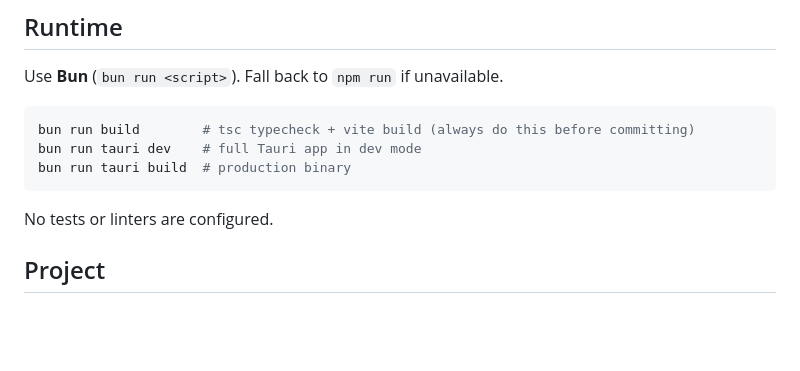
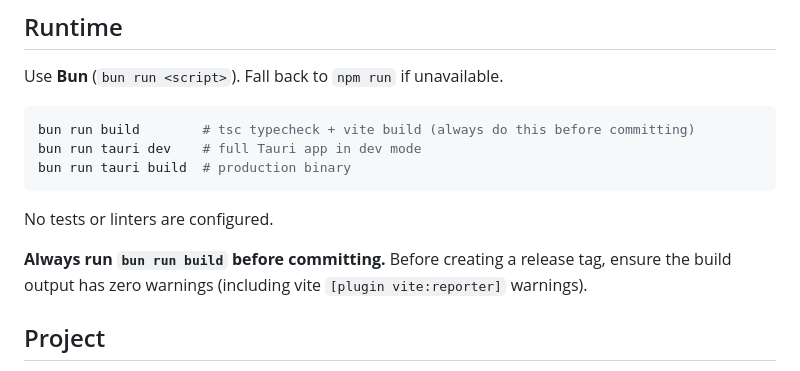
Before and after one commit to rede97/tterm, a Markdown page: CLAUDE.md, the part around the change. Rendered like a GitHub page; blank space fills up the shorter version.

Commit message:
docs: add pre-commit and pre-release build rules to CLAUDE.md
Co-Authored-By: Claude Opus 4.7 <noreply@anthropic.com>

````diff
--- a/CLAUDE.md
+++ b/CLAUDE.md
@@ -13,6 +13,8 @@ bun run tauri build  # production binary
 ```
 
 No tests or linters are configured.
+
+**Always run `bun run build` before committing.** Before creating a release tag, ensure the build output has zero warnings (including vite `[plugin vite:reporter]` warnings).
 
 ## Project
 
````
